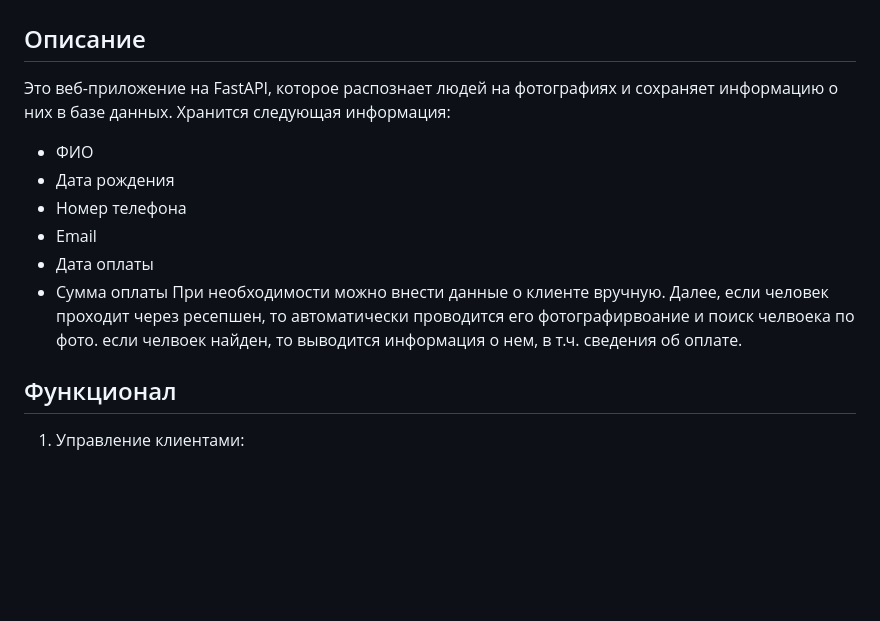
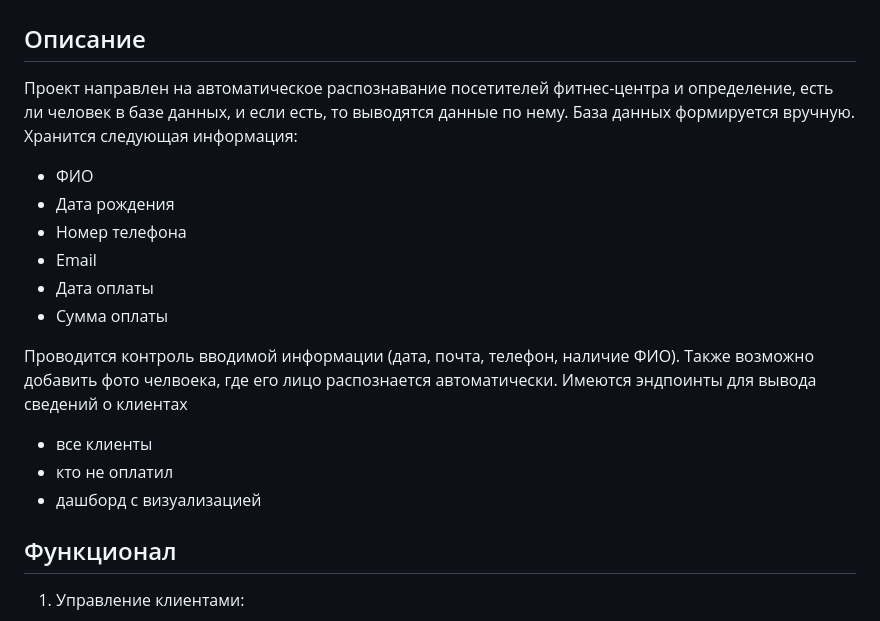
Before and after one commit to alexeishiraev/Face_clients, a Markdown page: README.md, the part around the change. Drawn GitHub-style; blank space fills up the shorter version.

Commit message:
Update README.md
обновил README

```diff
--- a/README.md
+++ b/README.md
@@ -4,15 +4,20 @@ find a client in a database by face
 # Проект на FastAPI для распознавания лиц и хранения данных
 
 ## Описание
-Это веб-приложение на FastAPI, которое распознает людей на фотографиях и сохраняет информацию о них в базе данных. Хранится следующая информация:
+Проект направлен на автоматическое распознавание посетителей фитнес-центра и определение, есть ли человек в базе данных, и если есть, то выводятся данные по нему.
+База данных формируется вручную. Хранится следующая информация:
 - ФИО
 - Дата рождения
 - Номер телефона
 - Email
 - Дата оплаты
 - Сумма оплаты
-При необходимости можно внести данные о клиенте вручную.
-Далее, если человек проходит через ресепшен, то автоматически проводится его фотографирвоание и поиск челвоека по фото. если челвоек найден, то выводится информация о нем, в т.ч. сведения об оплате.
+
+Проводится контроль вводимой информации (дата, почта, телефон, наличие ФИО). Также возможно добавить фото челвоека, где его лицо распознается автоматически.
+Имеются эндпоинты для вывода сведений о клиентах
+- все клиенты
+- кто не оплатил
+- дашборд с визуализацией
 
 ## Функционал
 1. Управление клиентами:
```
